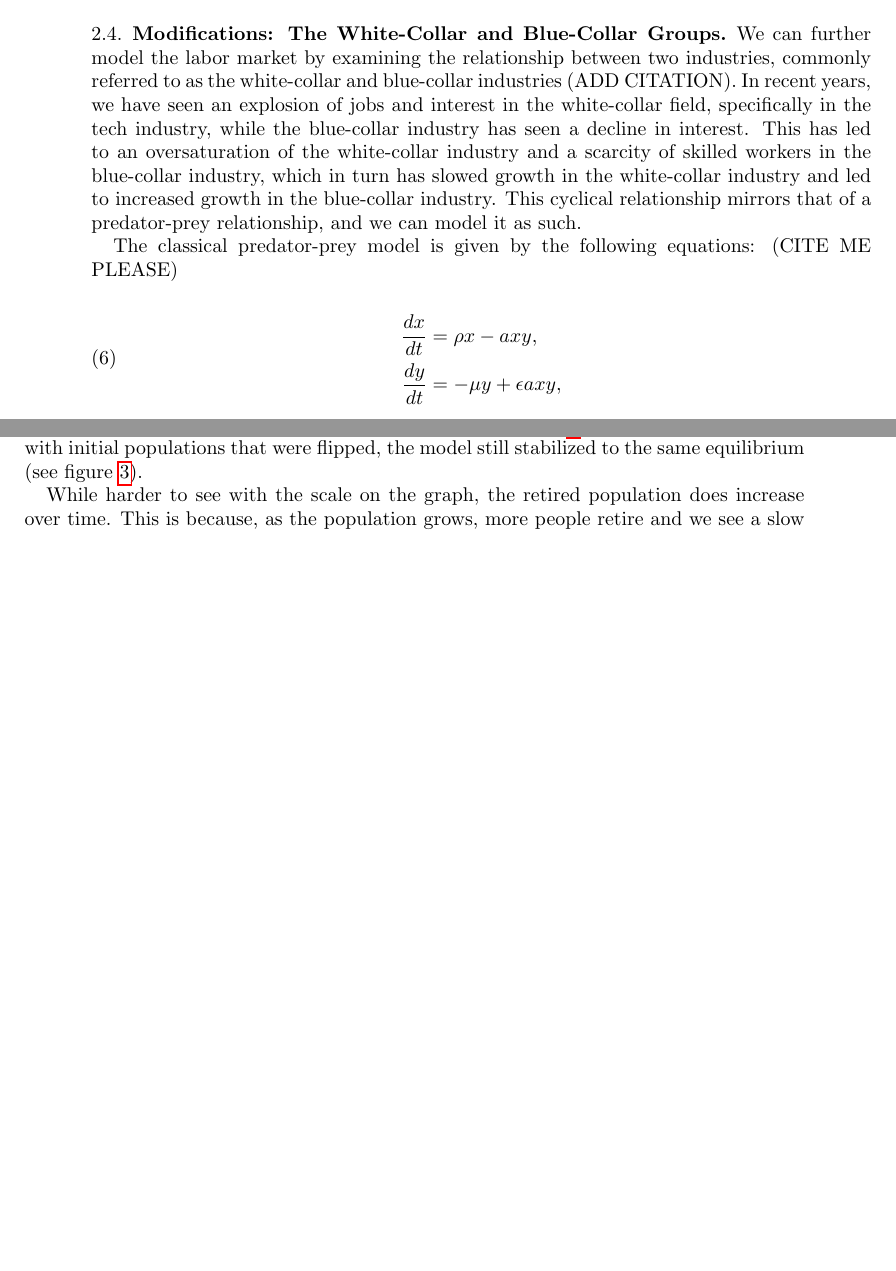
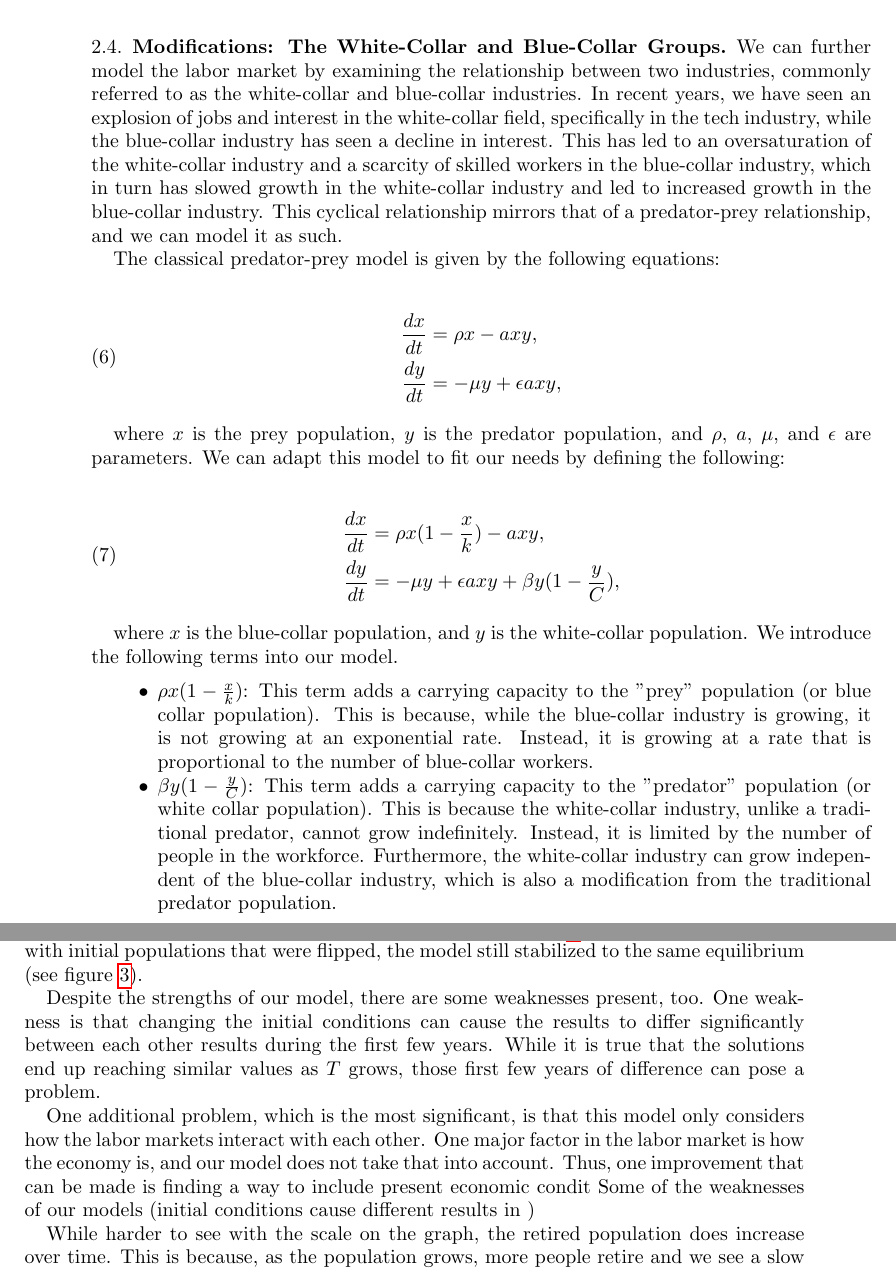
Before and after one commit to dylanskinner65/LaborEconomyDynamics, a LaTeX paper (project.tex): two parts of pages 4 and 7 of 9 before the commit and two parts of pages 4 and 9 of 10 after it, joined at a grey line, cut so that both start at the same text, the shorter picture padded with empty space. Compiled offline with pdfLaTeX.

Commit message:
live share session
Co-authored-by: Ethan Crawford Taylor <ethanrctaylor@gmail.com>
Co-authored-by: Dylan Skinner <dylanskinner65@users.noreply.github.com>

```diff
--- a/project.tex
+++ b/project.tex
@@ -144,12 +146,12 @@ where $\varphi_i\in C([-\tau, 0], \mathbb{R}^+),\;\; i=1,2,3$. Incorporating nua
 
 \subsection{Modifications: The White-Collar and Blue-Collar Groups}
 
-We can further model the labor market by examining the relationship between two industries, commonly referred to as the white-collar and blue-collar industries (ADD CITATION).
+We can further model the labor market by examining the relationship between two industries, commonly referred to as the white-collar and blue-collar industries.
 In recent years, we have seen an explosion of jobs and interest in the white-collar field, specifically in the tech industry, while the blue-collar industry has seen a decline in interest.
 This has led to an oversaturation of the white-collar industry and a scarcity of skilled workers in the blue-collar industry, which in turn has slowed growth in the white-collar industry and led to increased growth in the blue-collar industry.
 This cyclical relationship mirrors that of a predator-prey relationship, and we can model it as such.
 
-The classical predator-prey model is given by the following equations: (CITE ME PLEASE)
+The classical predator-prey model is given by the following equations:
 
 \begin{align}
     \begin{split}
@@ -157,6 +159,21 @@ The classical predator-prey model is given by the following equations: (CITE ME
         \frac{dy}{dt} &= -\mu y + \epsilon a x y,
     \end{split}
 \end{align}
+
+where $x$ is the prey population, $y$ is the predator population, and $\rho$, $a$, $\mu$, and $\epsilon$ are parameters. We can adapt this model to fit our needs by defining the following:
+
+\begin{align}
+    \begin{split}
+        \frac{dx}{dt} &= \rho x (1-\frac{x}{k}) - a x y, \\
+        \frac{dy}{dt} &= -\mu y + \epsilon a x y + \beta y (1-\frac{y}{C}),
+    \end{split}
+\end{align}
+
+where $x$ is the blue-collar population, and $y$ is the white-collar population. We introduce the following terms into our model.
+\begin{itemize}
+    \item $\rho x (1-\frac{x}{k})$: This term adds a carrying capacity to the "prey" population (or blue collar population). This is because, while the blue-collar industry is growing, it is not growing at an exponential rate. Instead, it is growing at a rate that is proportional to the number of blue-collar workers.
+    \item $\beta y (1-\frac{y}{C})$: This term adds a carrying capacity to the "predator" population (or white collar population). This is because the white-collar industry, unlike a traditional predator, cannot grow indefinitely. Instead, it is limited by the number of people in the workforce. Furthermore, the white-collar industry can grow independent of the blue-collar industry, which is also a modification from the traditional predator population.
+\end{itemize}
 
 
 \section{Results}
@@ -254,6 +276,15 @@ similar equilibrium as the previous model (see figure~\ref{fig:results_lur_2}).
 Finally, when presented with initial populations that were flipped, the model still stabilized to the same equilibrium
 (see figure~\ref{fig:results_lur_3}).
 
+Despite the strengths of our model, there are some weaknesses present, too. One weakness is that
+changing the initial conditions can cause the results to differ significantly between each other results during the first few years.
+While it is true that the solutions end up reaching similar values as $T$ grows, those first few years of difference can pose a problem.
+
+One additional problem, which is the most significant, is that this model only considers how the labor markets interact
+with each other. One major factor in the labor market is how the economy is, and our model does not take that into account.
+Thus, one improvement that can be made is finding a way to include present economic condit
+Some of the weaknesses of our models (initial conditions cause different results in )
+
 While harder to see with the scale on the graph, the retired population does increase over time.
 This is because, as the population grows, more people retire and we see a slow but steady growth, as expected.
 
```
Also changed, not shown: project.pdf, project.tex (13 more changed lines), 3 other files.
